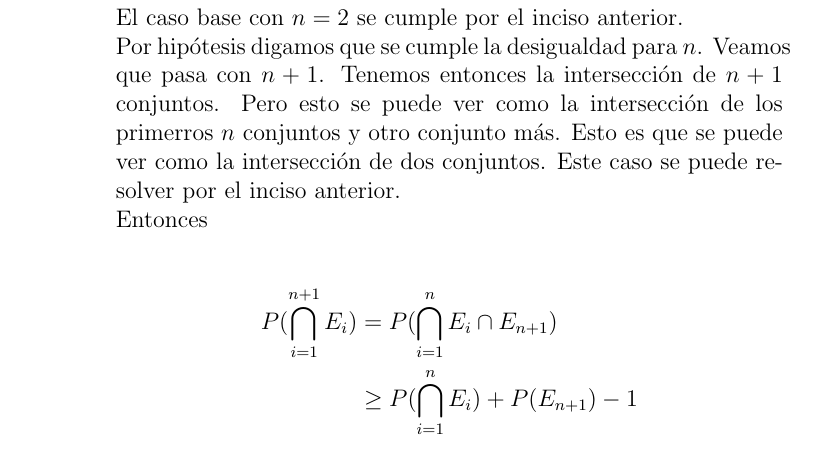
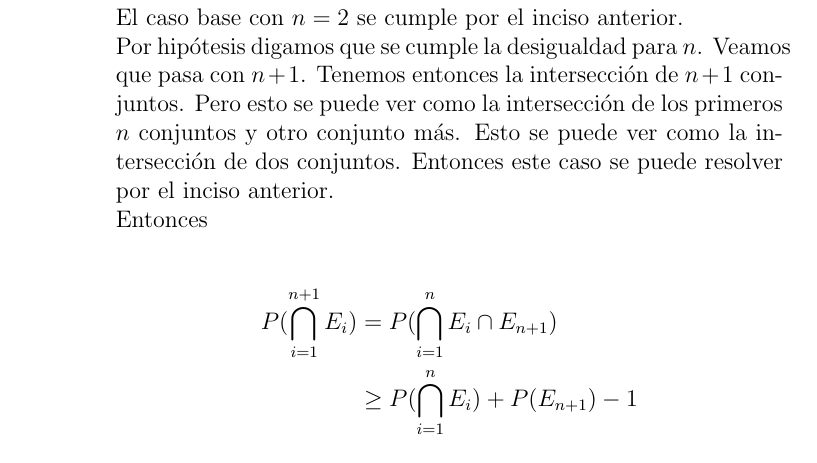
Before and after one commit to Probabilicious/Tarea-II, a LaTeX problem sheet (tarea2.tex): part of page 14 of 20, cut so that both start at the same text. Compiled offline with pdfLaTeX.

Commit message:
Corrigiendo algunas faltas de ortografía

```diff
--- a/tarea2.tex
+++ b/tarea2.tex
@@ -525,8 +525,8 @@ I:.10 , II:.30, III:.05, I y II: .08, I y III: .02, II y III: .01 , I,II,III: .0
  	Por hipótesis digamos que se cumple la desigualdad para $n$.
 	Veamos que pasa con $n+1$.
 	Tenemos entonces la intersección de $n+1$ conjuntos. Pero esto se puede ver
-	como la intersección de los primerros $n$ conjuntos y otro conjunto más.
-	Esto es que se puede ver como la intersección de dos conjuntos. Este caso se
+	como la intersección de los primeros $n$ conjuntos y otro conjunto más.
+	Esto se puede ver como la intersección de dos conjuntos. Entonces este caso se
 	puede resolver por el inciso anterior.\\
 	Entonces
 
```
